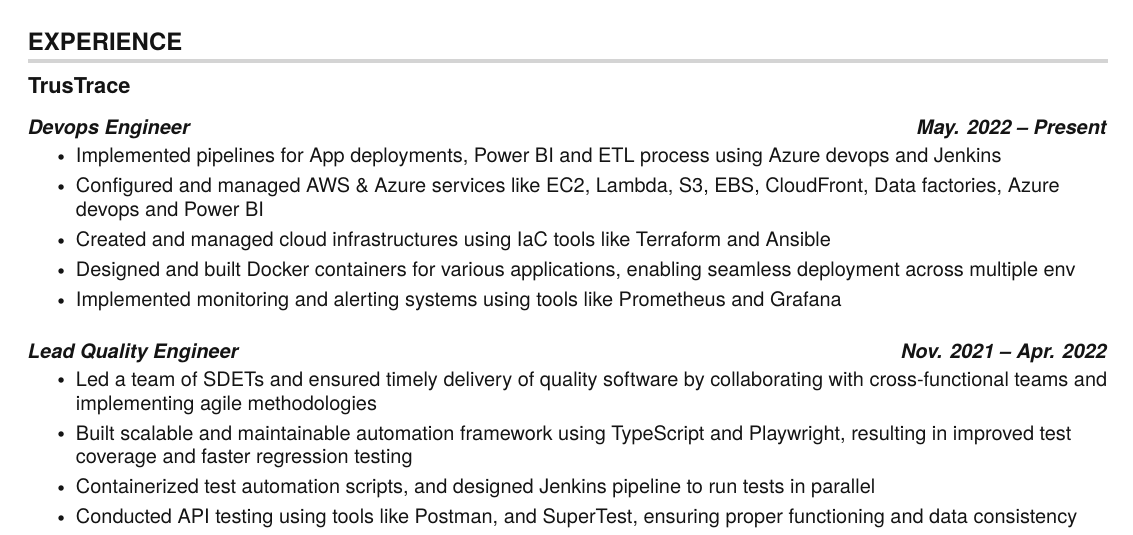
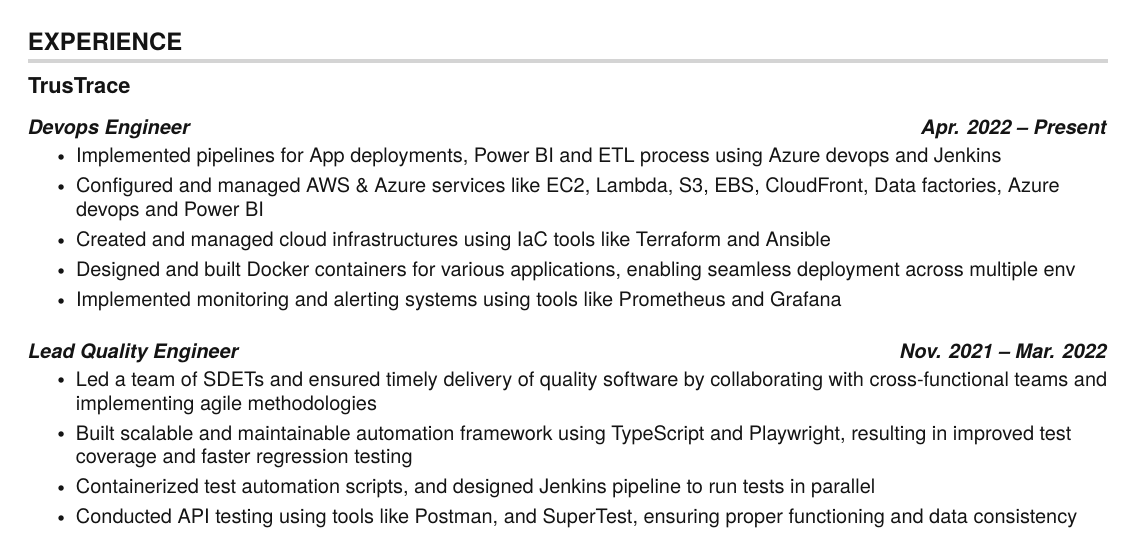
Before and after one commit to madhank93/latex-resume-template, a LaTeX document (madhan.tex): part of page 1 of 2, cut so that both start at the same text. Compiled offline with pdfLaTeX.

Commit message:
feat: updated resume

```diff
--- a/madhan.tex
+++ b/madhan.tex
@@ -152,7 +152,7 @@
       {TrusTrace}{}
       {}{}
       \resumeSubSubheading
-      {Devops Engineer}{May. 2022 -- Present}
+      {Devops Engineer}{Apr. 2022 -- Present}
       \resumeItemListStart
         \resumeItem{Implemented pipelines for App deployments, Power BI and ETL process using Azure devops and Jenkins}
         \resumeItem{Configured and managed AWS \& Azure services like EC2, Lambda, S3, EBS, CloudFront, Data factories, Azure devops and Power BI}
@@ -162,7 +162,7 @@
       \resumeItemListEnd
 
       \resumeSubSubheading
-      {Lead Quality Engineer}{Nov. 2021 -- Apr. 2022}
+      {Lead Quality Engineer}{Nov. 2021 -- Mar. 2022}
       \resumeItemListStart
         \resumeItem{Led a team of SDETs and ensured timely delivery of quality software by collaborating with cross-functional teams and implementing agile methodologies}
         \resumeItem{Built scalable and maintainable automation framework using TypeScript and Playwright, resulting in improved test coverage and faster regression testing}
```
Also changed, not shown: README.md, madhan.pdf.
